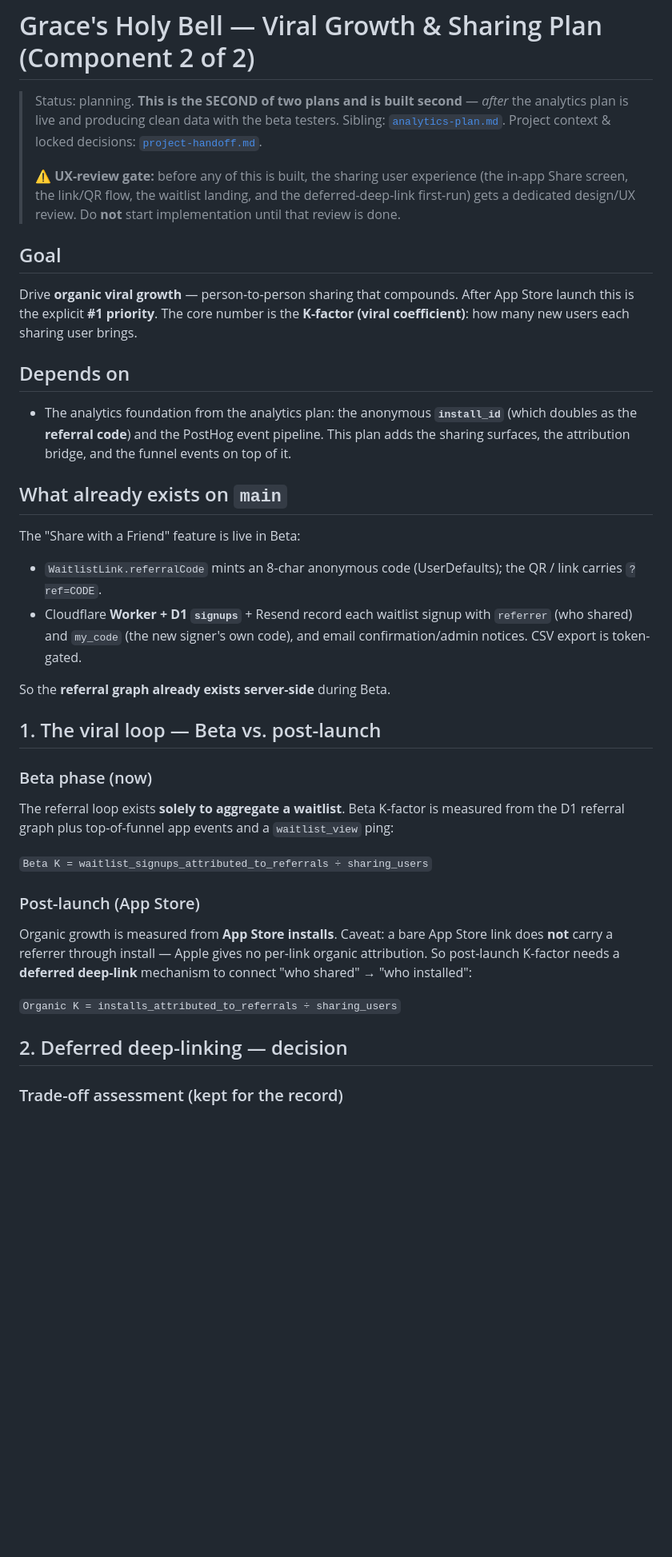
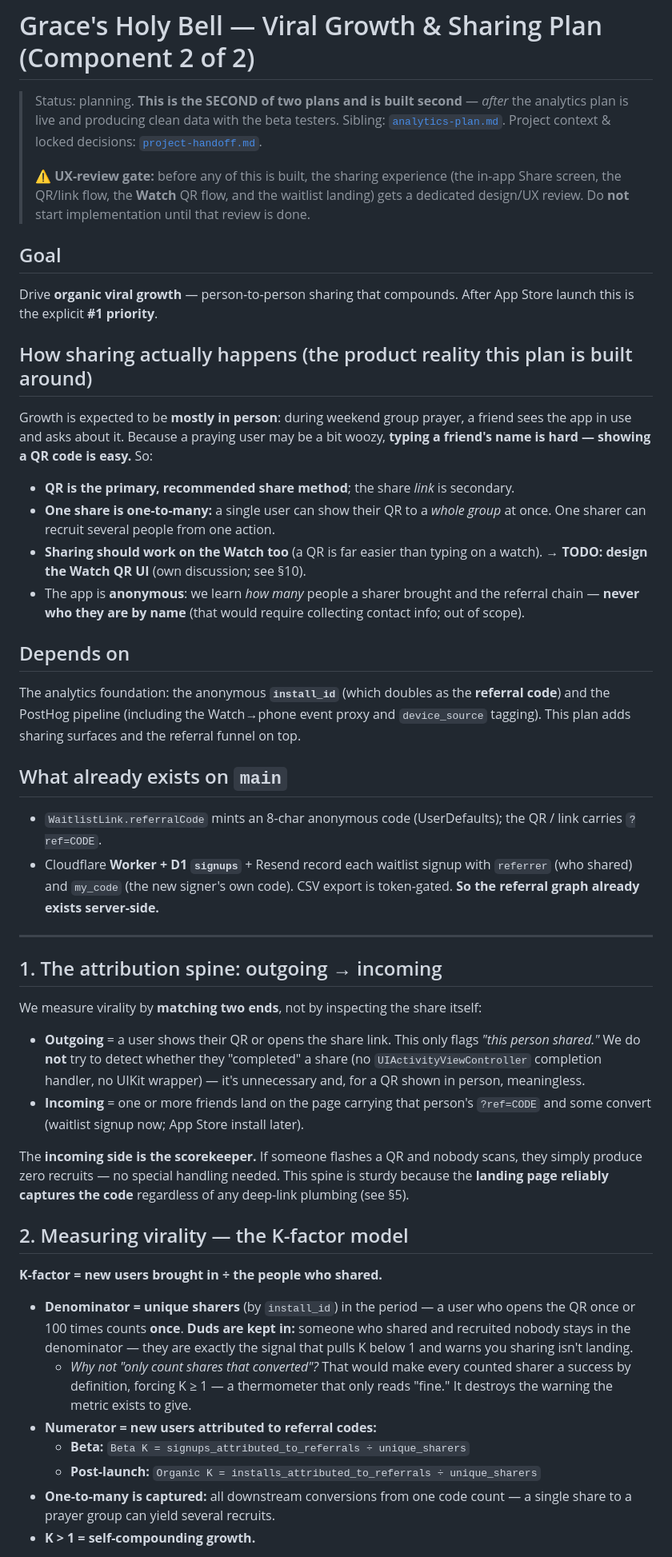
Before and after one commit to ebogin/graces-holy-bell, a Markdown page: planning/viral-growth-plan.md, the part around one of its changes. Shown at 80% size. Drawn GitHub-style; blank space fills up the shorter version.

```diff
--- a/planning/viral-growth-plan.md
+++ b/planning/viral-growth-plan.md
@@ -5,54 +5,79 @@
 > testers. Sibling: [`analytics-plan.md`](analytics-plan.md). Project context &
 > locked decisions: [`project-handoff.md`](project-handoff.md).
 >
-> ⚠️ **UX-review gate:** before any of this is built, the sharing user experience
-> (the in-app Share screen, the link/QR flow, the waitlist landing, and the
-> deferred-deep-link first-run) gets a dedicated design/UX review. Do **not** start
-> implementation until that review is done.
+> ⚠️ **UX-review gate:** before any of this is built, the sharing experience (the
+> in-app Share screen, the QR/link flow, the **Watch** QR flow, and the waitlist
+> landing) gets a dedicated design/UX review. Do **not** start implementation until
+> that review is done.
 
 ## Goal
 
 Drive **organic viral growth** — person-to-person sharing that compounds. After
-App Store launch this is the explicit **#1 priority**. The core number is the
-**K-factor (viral coefficient)**: how many new users each sharing user brings.
+App Store launch this is the explicit **#1 priority**.
+
+## How sharing actually happens (the product reality this plan is built around)
+
+Growth is expected to be **mostly in person**: during weekend group prayer, a
+friend sees the app in use and asks about it. Because a praying user may be a bit
+woozy, **typing a friend's name is hard — showing a QR code is easy.** So:
+
+- **QR is the primary, recommended share method**; the share *link* is secondary.
+- **One share is one-to-many:** a single user can show their QR to a *whole group*
+  at once. One sharer can recruit several people from one action.
+- **Sharing should work on the Watch too** (a QR is far easier than typing on a
+  watch). → **TODO: design the Watch QR UI** (own discussion; see §10).
+- The app is **anonymous**: we learn *how many* people a sharer brought and the
+  referral chain — **never who they are by name** (that would require collecting
+  contact info; out of scope).
 
 ## Depends on
 
-- The analytics foundation from the analytics plan: the anonymous **`install_id`**
-  (which doubles as the **referral code**) and the PostHog event pipeline. This
-  plan adds the sharing surfaces, the attribution bridge, and the funnel events on
-  top of it.
+The analytics foundation: the anonymous **`install_id`** (which doubles as the
+**referral code**) and the PostHog pipeline (including the Watch→phone event proxy
+and `device_source` tagging). This plan adds sharing surfaces and the referral
+funnel on top.
 
 ## What already exists on `main`
-
-The "Share with a Friend" feature is live in Beta:
 
 - `WaitlistLink.referralCode` mints an 8-char anonymous code (UserDefaults); the
   QR / link carries `?ref=CODE`.
 - Cloudflare **Worker + D1 `signups`** + Resend record each waitlist signup with
-  `referrer` (who shared) and `my_code` (the new signer's own code), and email
-  confirmation/admin notices. CSV export is token-gated.
+  `referrer` (who shared) and `my_code` (the new signer's own code). CSV export is
+  token-gated. **So the referral graph already exists server-side.**
 
-So the **referral graph already exists server-side** during Beta.
+---
 
-## 1. The viral loop — Beta vs. post-launch
+## 1. The attribution spine: outgoing → incoming
 
-### Beta phase (now)
-The referral loop exists **solely to aggregate a waitlist**. Beta K-factor is
-measured from the D1 referral graph plus top-of-funnel app events and a
-`waitlist_view` ping:
+We measure virality by **matching two ends**, not by inspecting the share itself:
 
-`Beta K = waitlist_signups_attributed_to_referrals ÷ sharing_users`
+- **Outgoing** = a user shows their QR or opens the share link. This only flags
+  *"this person shared."* We do **not** try to detect whether they "completed" a
+  share (no `UIActivityViewController` completion handler, no UIKit wrapper) —
+  it's unnecessary and, for a QR shown in person, meaningless.
+- **Incoming** = one or more friends land on the page carrying that person's
+  `?ref=CODE` and some convert (waitlist signup now; App Store install later).
 
-### Post-launch (App Store)
-Organic growth is measured from **App Store installs**. Caveat: a bare App Store
-link does **not** carry a referrer through install — Apple gives no per-link
-organic attribution. So post-launch K-factor needs a **deferred deep-link**
-mechanism to connect "who shared" → "who installed":
+The **incoming side is the scorekeeper.** If someone flashes a QR and nobody
+scans, they simply produce zero recruits — no special handling needed. This spine
+is sturdy because the **landing page reliably captures the code** regardless of
+any deep-link plumbing (see §5).
 
-`Organic K = installs_attributed_to_referrals ÷ sharing_users`
+## 2. Measuring virality — the K-factor model
 
-## 2. Deferred deep-linking — decision
+**K-factor = new users brought in ÷ the people who shared.**
 
-### Trade-off assessment (kept for the record)
+- **Denominator = unique sharers** (by `install_id`) in the period — a user who
+  opens the QR once or 100 times counts **once**. **Duds are kept in:** someone who
+  shared and recruited nobody stays in the denominator — they are exactly the
+  signal that pulls K below 1 and warns you sharing isn't landing.
+  - *Why not "only count shares that converted"?* That would make every counted
+    sharer a success by definition, forcing K ≥ 1 — a thermometer that only reads
+    "fine." It destroys the warning the metric exists to give.
+- **Numerator = new users attributed to referral codes:**
+  - **Beta:** `Beta K = signups_attributed_to_referrals ÷ unique_sharers`
+  - **Post-launch:** `Organic K = installs_attributed_to_referrals ÷ unique_sharers`
+- **One-to-many is captured:** all downstream conversions from one code count — a
+  single share to a prayer group can yield several recruits.
+- **K > 1 = self-compounding growth.**
 
```
Also changed, not shown: other parts of planning/viral-growth-plan.md (+112 -67 lines).
